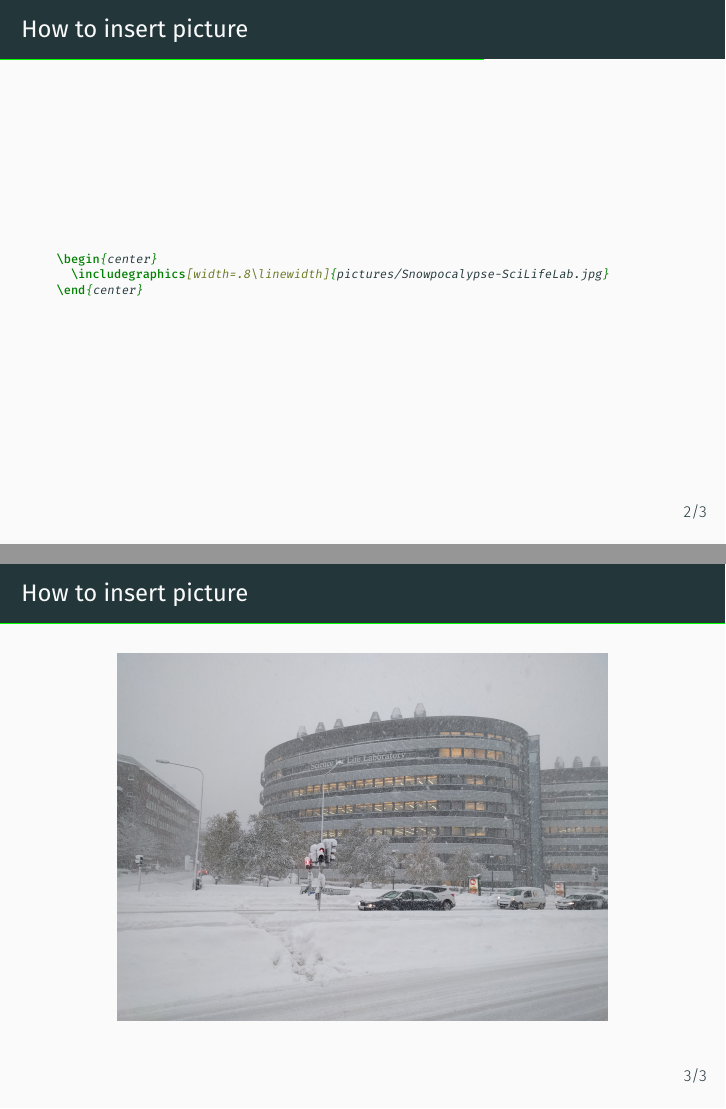
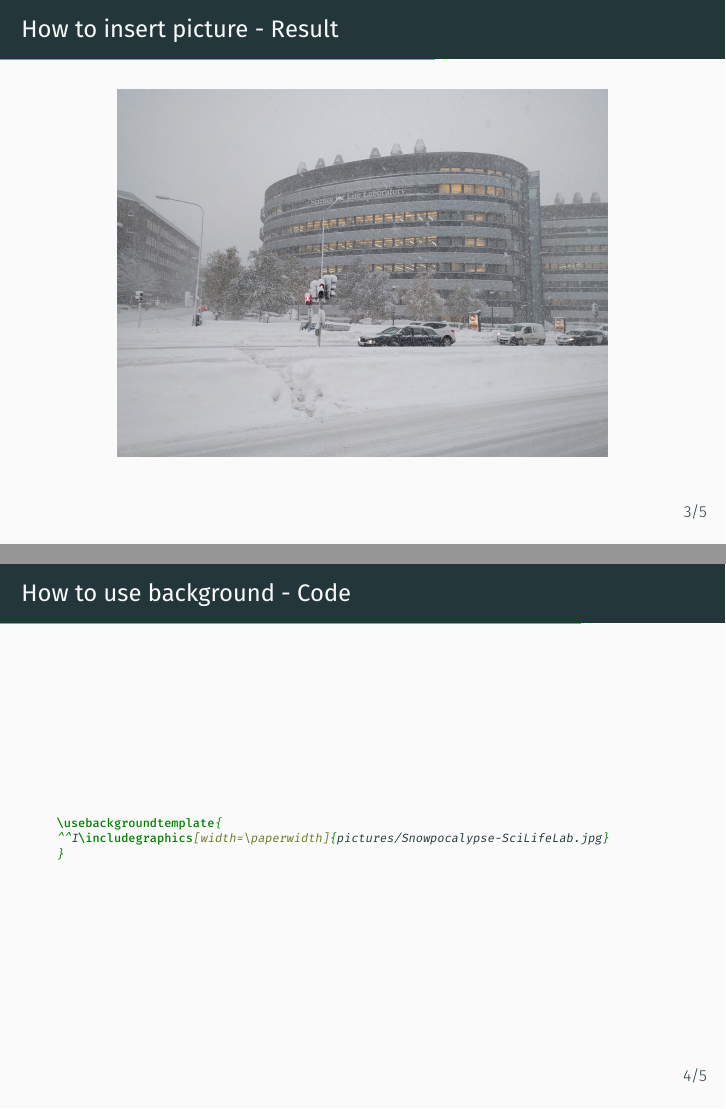
Before and after one commit to maxulysse/compile-latex, LaTeX slides (sample.tex): pages 3 and 4 of 4 before the commit and pages 4 and 5 of 6 after it, joined at a grey line. Compiled offline with XeLaTeX.

Commit message:
update sample file

```diff
--- a/sample.tex
+++ b/sample.tex
@@ -39,7 +49,7 @@ nextflow run MaxUlysse/compile-beamer
   \end{minted}
 \end{frame}
 
-\begin{frame}[fragile]{How to insert picture}
+\begin{frame}[fragile]{How to insert picture - Code}
   \begin{minted}[fontsize=\tiny]{latex}
 \begin{center}
   \includegraphics[width=.8\linewidth]{pictures/Snowpocalypse-SciLifeLab.jpg}
@@ -47,10 +57,25 @@ nextflow run MaxUlysse/compile-beamer
   \end{minted}
 \end{frame}
 
-\begin{frame}{How to insert picture}
+\begin{frame}{How to insert picture - Result}
   \begin{center}
     \includegraphics[width=.8\linewidth]{pictures/Snowpocalypse-SciLifeLab.jpg}
   \end{center}
 \end{frame}
 
+\begin{frame}[fragile]{How to use background - Code}
+  \begin{minted}[fontsize=\tiny]{latex}
+\usebackgroundtemplate{
+	\includegraphics[width=\paperwidth]{pictures/Snowpocalypse-SciLifeLab.jpg}
+}
+  \end{minted}
+\end{frame}
+
+\usebackgroundtemplate{
+	\includegraphics[width=\paperwidth]{pictures/Snowpocalypse-SciLifeLab.jpg}
+}
+
+\begin{frame}{How to use background - Result}
+\end{frame}
+
 \end{document}
```
Also changed, not shown: sample.tex (20 more changed lines).
